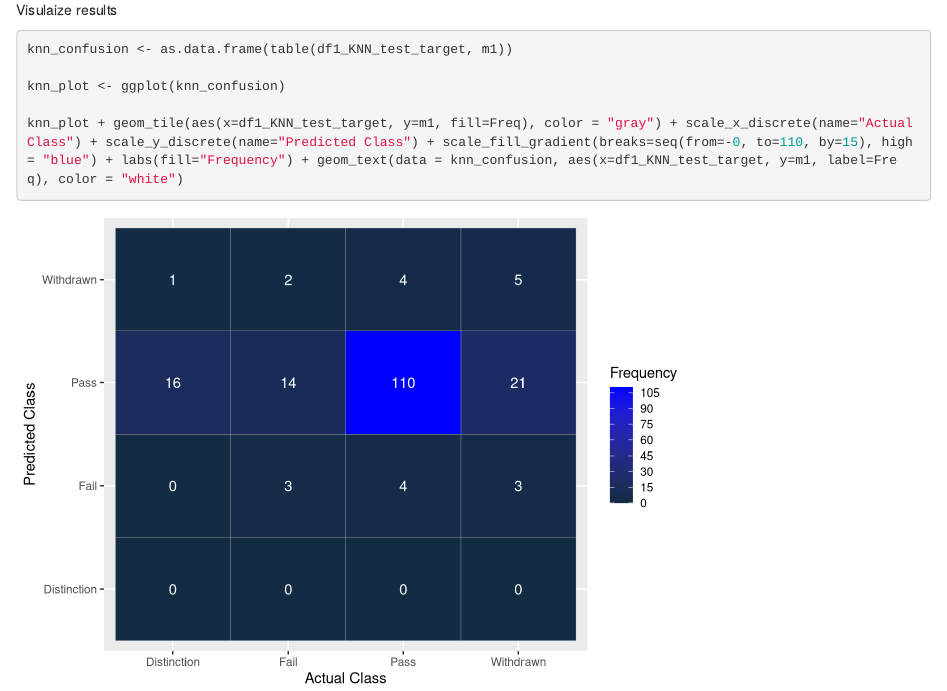
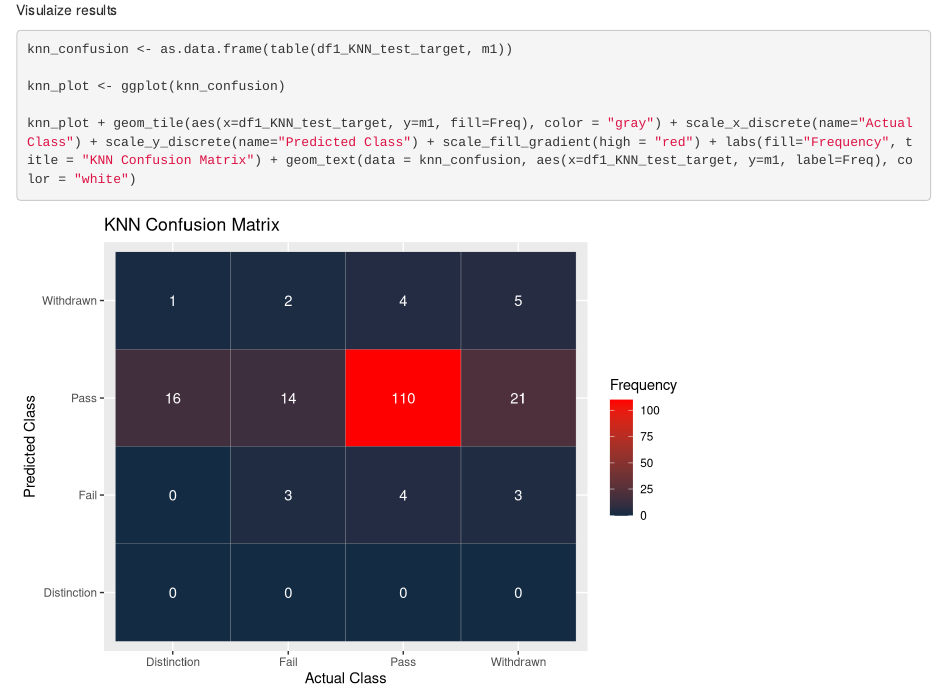
Before and after one commit to cjc2238/Final-Project, an R Markdown document (Data Manipulation/KNN Classification Model.Rmd): the page in a window 1100 px wide, from 1350 px down. Rendered offline with R 4.5, knitr and Pandoc, with nearby package versions.

Commit message:
Added color gradient

````diff
--- a/Data Manipulation/KNN Classification Model.Rmd
+++ b/Data Manipulation/KNN Classification Model.Rmd
@@ -100,6 +100,6 @@ knn_confusion <- as.data.frame(table(df1_KNN_test_target, m1))
 
 knn_plot <- ggplot(knn_confusion)
 
-knn_plot + geom_tile(aes(x=df1_KNN_test_target, y=m1, fill=Freq), color = "gray") + scale_x_discrete(name="Actual Class") + scale_y_discrete(name="Predicted Class") + scale_fill_gradient(breaks=seq(from=-0, to=110, by=15), high = "blue") + labs(fill="Frequency") + geom_text(data = knn_confusion, aes(x=df1_KNN_test_target, y=m1, label=Freq), color = "white")
+knn_plot + geom_tile(aes(x=df1_KNN_test_target, y=m1, fill=Freq), color = "gray") + scale_x_discrete(name="Actual Class") + scale_y_discrete(name="Predicted Class") + scale_fill_gradient(high = "red") + labs(fill="Frequency", title = "KNN Confusion Matrix") + geom_text(data = knn_confusion, aes(x=df1_KNN_test_target, y=m1, label=Freq), color = "white")
 
 ```
````
Also changed, not shown: Data Manipulation/Tree Classification Model.Rmd (+1 -1 lines).
